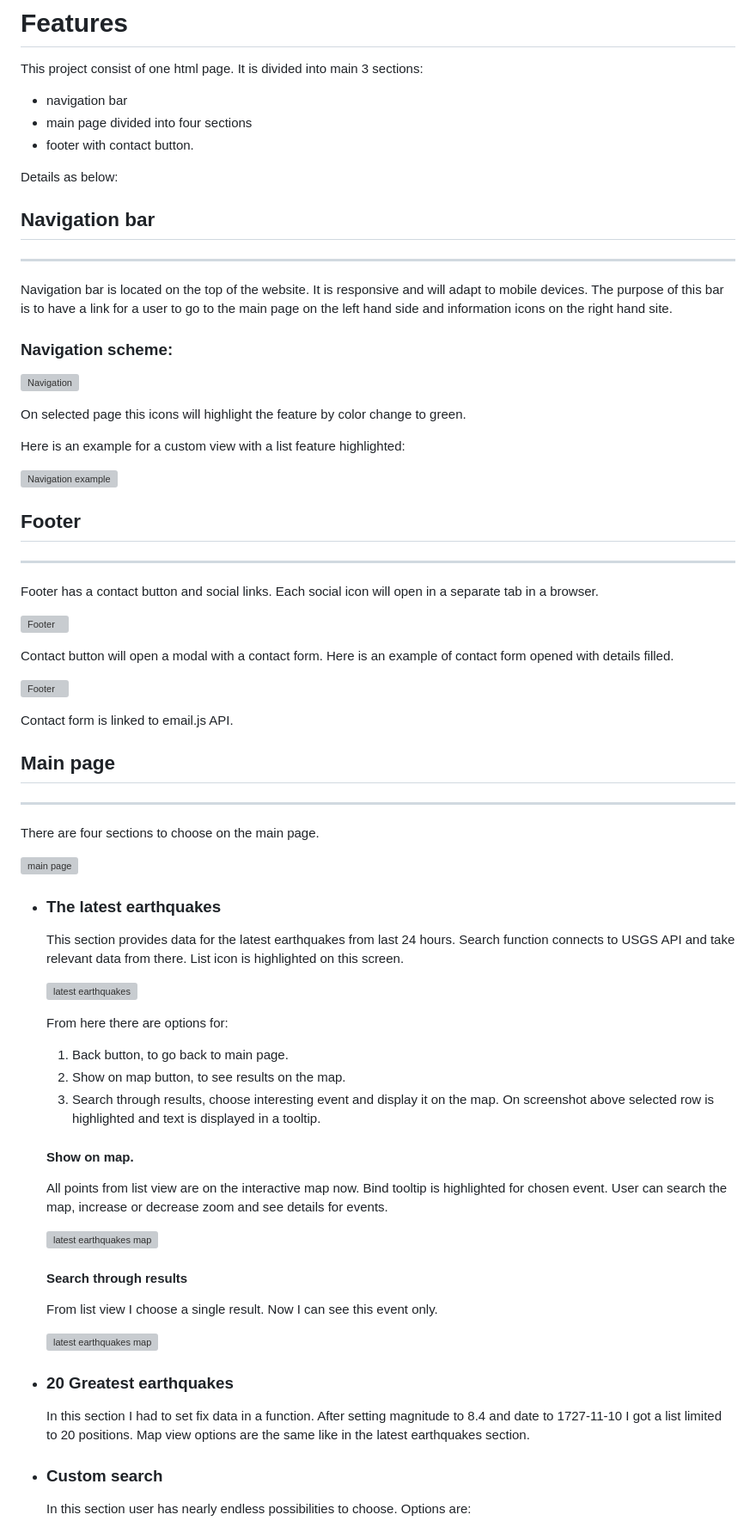
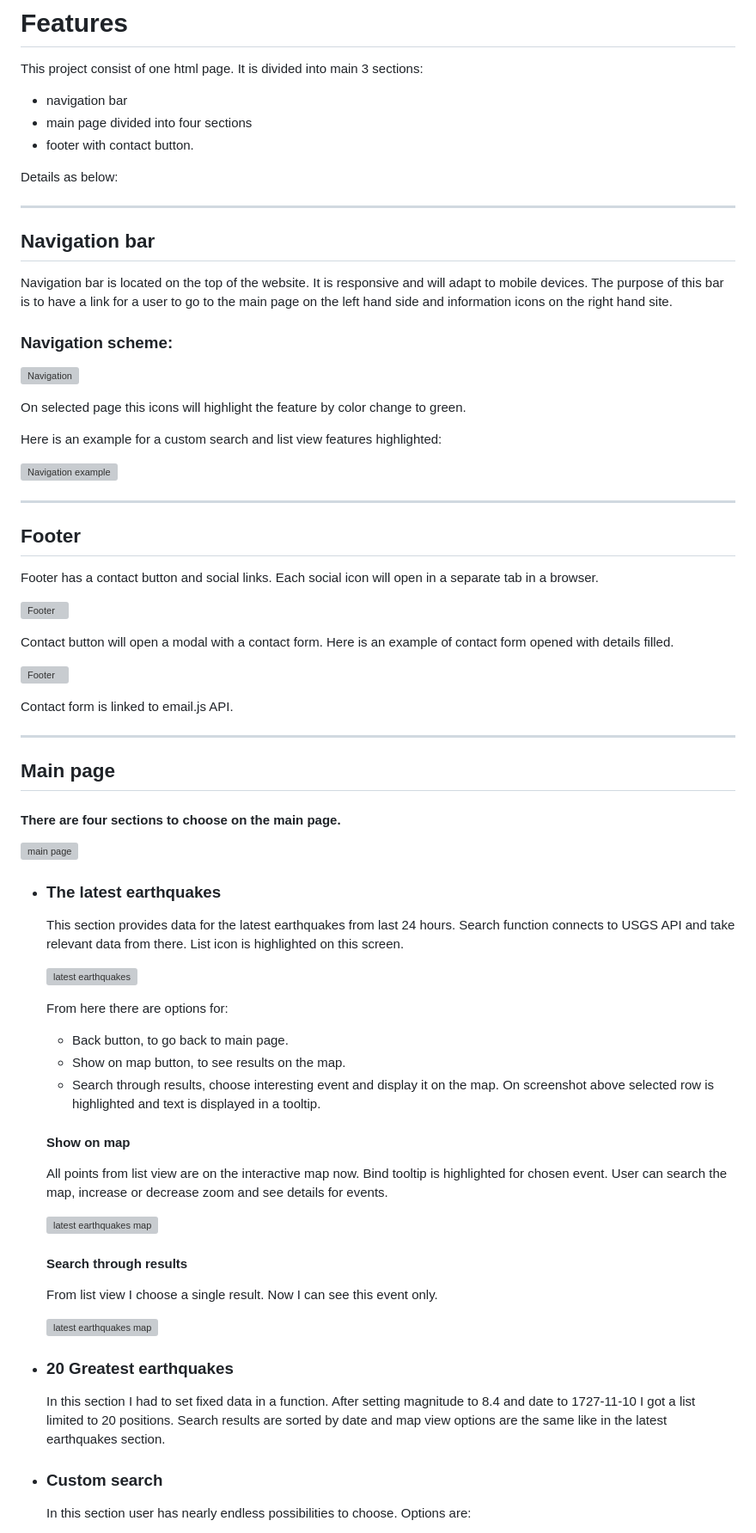
Before and after one commit to marcin-kli/MP2, a Markdown page: README.md, the part around the change printed below. Shown: that part at 86% size. Rendered like a GitHub page; grey boxes are pictures that could not be loaded.

```diff
--- a/README.md
+++ b/README.md
@@ -118,8 +118,9 @@ This project consist of one html page. It is divided into main 3 sections:
 
 Details as below:
 
+---
 ## Navigation bar
----
+
 Navigation bar is located on the top of the website. It is responsive and will adapt to mobile devices.
 The purpose of this bar is to have a link for a user to go to the main page on the left hand side and information icons on the right hand site.
 ### Navigation scheme:
@@ -128,12 +129,12 @@ The purpose of this bar is to have a link for a user to go to the main page on t
 
 On selected page this icons will highlight the feature by color change to green.
 
-Here is an example for a custom view with a list feature highlighted:
+Here is an example for a custom search and list view features highlighted:
 
 ![Navigation example](md_data/features/navigation_example.png)
 
+---
 ## Footer
----
 
 Footer has a contact button and social links. Each social icon will open in a separate tab in a browser.
 
@@ -145,10 +146,10 @@ Contact button will open a modal with a contact form. Here is an example of cont
 
 Contact form is linked to email.js API.
 
+---
 ## Main page
----
 
-There are four sections to choose on the main page.
+#### There are four sections to choose on the main page.
 
 ![main page](md_data/features/main_page.png)
 
@@ -160,12 +161,12 @@ There are four sections to choose on the main page.
     ![latest earthquakes](md_data/features/latest_earthquakes.png)
 
     From here there are options for:
-    1. Back button, to go back to main page.
-    2. Show on map button, to see results on the map.
-    3. Search through results, choose interesting event and display it on the map.
+    * Back button, to go back to main page.
+    * Show on map button, to see results on the map.
+    * Search through results, choose interesting event and display it on the map.
     On screenshot above selected row is highlighted and text is displayed in a tooltip.
 
-    #### Show on map.
+    #### Show on map
 
     All points from list view are on the interactive map now. Bind tooltip is highlighted for chosen event. User can search the map, increase or decrease zoom and see details for events.
 
@@ -178,8 +179,9 @@ There are four sections to choose on the main page.
 
 * ### 20 Greatest earthquakes
 
-    In this section I had to set fix data in a function.
-    After setting magnitude to 8.4 and date to 1727-11-10 I got a list limited to 20 positions. Map view options are the same like in the latest earthquakes section.
+    In this section I had to set fixed data in a function.
+    After setting magnitude to 8.4 and date to 1727-11-10 I got a list limited to 20 positions.
+    Search results are sorted by date and map view options are the same like in the latest earthquakes section.
 
 * ### Custom search
 
```
Also changed, not shown: other parts of README.md (+86 -3 lines), md_data/screenshots/custom_page_screenshot.png (added), md_data/screenshots/earthquakes.png (added), md_data/screenshots/main_page_screenshot.png (added).
